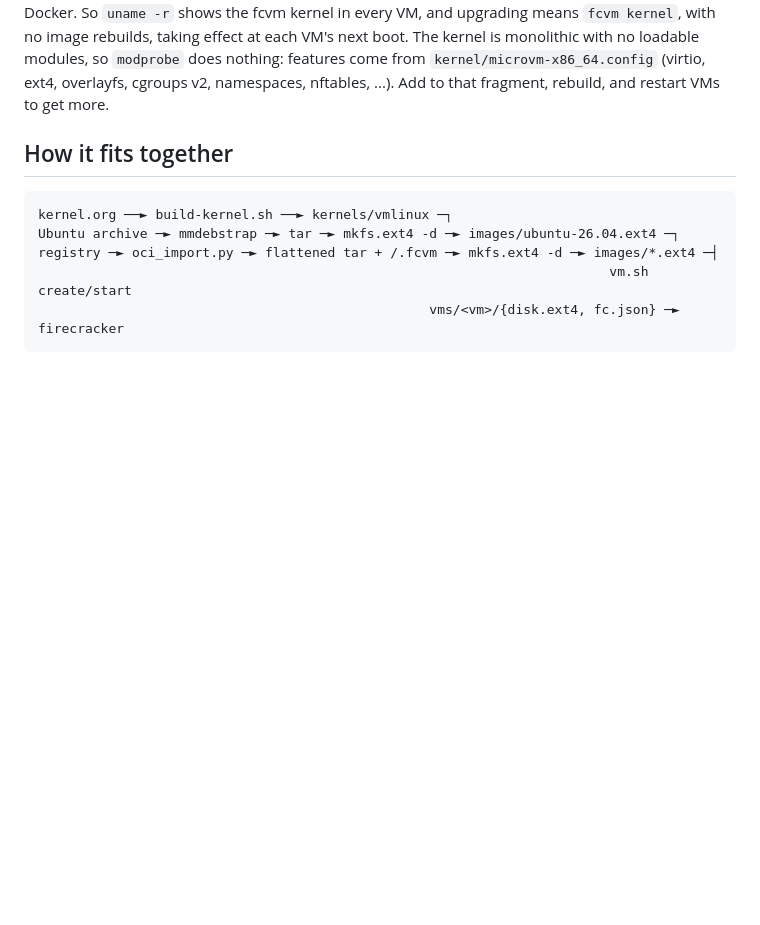
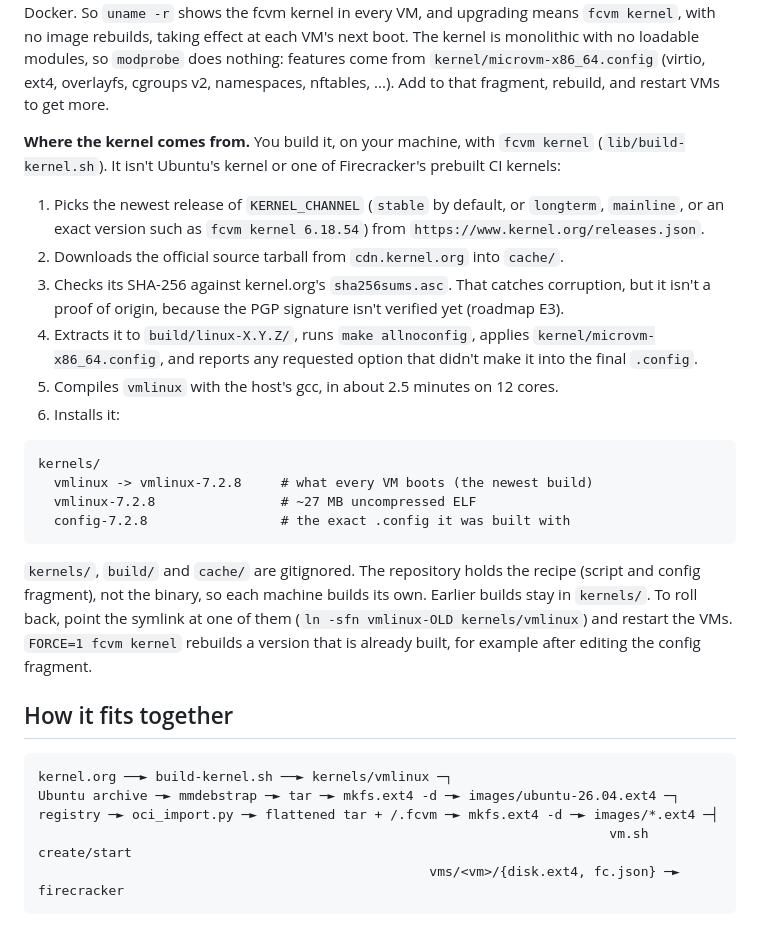
Before and after one commit to carlosbravoa/fcvm, a Markdown page: README.md, the part around the change. Rendered like a GitHub page; blank space fills up the shorter version.

Commit message:
README: where the guest kernel comes from (build pipeline, files, rollback)
Co-Authored-By: Claude Opus 5.5 (1M context) <noreply@anthropic.com>
Claude-Session: https://claude.ai/code/session_01QVeYKtNTbJKsdmR5X97hsQ

````diff
--- a/README.md
+++ b/README.md
@@ -119,6 +119,37 @@ VM's next boot. The kernel is monolithic with no loadable modules, so
 `modprobe` does nothing: features come from `kernel/microvm-x86_64.config`
 (virtio, ext4, overlayfs, cgroups v2, namespaces, nftables, ...). Add to that
 fragment, rebuild, and restart VMs to get more.
+
+**Where the kernel comes from.** You build it, on your machine, with
+`fcvm kernel` (`lib/build-kernel.sh`). It isn't Ubuntu's kernel or one of
+Firecracker's prebuilt CI kernels:
+
+1. Picks the newest release of `KERNEL_CHANNEL` (`stable` by default, or
+   `longterm`, `mainline`, or an exact version such as `fcvm kernel 6.18.54`)
+   from `https://www.kernel.org/releases.json`.
+2. Downloads the official source tarball from `cdn.kernel.org` into `cache/`.
+3. Checks its SHA-256 against kernel.org's `sha256sums.asc`. That catches
+   corruption, but it isn't a proof of origin, because the PGP signature isn't
+   verified yet (roadmap E3).
+4. Extracts it to `build/linux-X.Y.Z/`, runs `make allnoconfig`, applies
+   `kernel/microvm-x86_64.config`, and reports any requested option that
+   didn't make it into the final `.config`.
+5. Compiles `vmlinux` with the host's gcc, in about 2.5 minutes on 12 cores.
+6. Installs it:
+
+```
+kernels/
+  vmlinux -> vmlinux-7.2.8     # what every VM boots (the newest build)
+  vmlinux-7.2.8                # ~27 MB uncompressed ELF
+  config-7.2.8                 # the exact .config it was built with
+```
+
+`kernels/`, `build/` and `cache/` are gitignored. The repository holds the
+recipe (script and config fragment), not the binary, so each machine builds
+its own. Earlier builds stay in `kernels/`. To roll back, point the symlink
+at one of them (`ln -sfn vmlinux-OLD kernels/vmlinux`) and restart the VMs.
+`FORCE=1 fcvm kernel` rebuilds a version that is already built, for example
+after editing the config fragment.
 
 ## How it fits together
 
````
